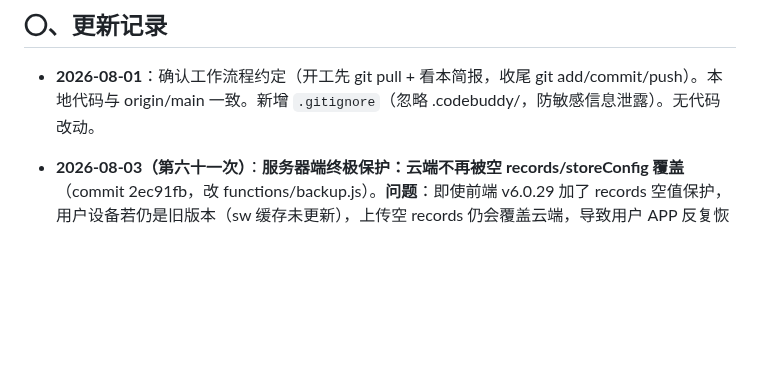
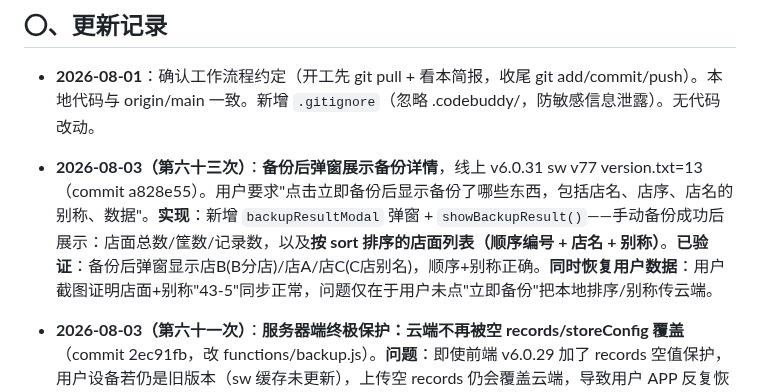
Before and after one commit to xiaokai8237-boop/inventory-app, a Markdown page: 交接简报.md, the part around the change. Rendered like a GitHub page; blank space fills up the shorter version.

Commit message:
更新交接简报(第六十三次：备份结果弹窗)

```diff
--- a/交接简报.md
+++ b/交接简报.md
@@ -5,6 +5,7 @@
 ## 〇、更新记录
 
 - **2026-08-01**：确认工作流程约定（开工先 git pull + 看本简报，收尾 git add/commit/push）。本地代码与 origin/main 一致。新增 `.gitignore`（忽略 .codebuddy/，防敏感信息泄露）。无代码改动。
+- **2026-08-03（第六十三次）**：**备份后弹窗展示备份详情**，线上 v6.0.31 sw v77 version.txt=13（commit a828e55）。用户要求"点击立即备份后显示备份了哪些东西，包括店名、店序、店名的别称、数据"。**实现**：新增 `backupResultModal` 弹窗 + `showBackupResult()`——手动备份成功后展示：店面总数/筐数/记录数，以及**按 sort 排序的店面列表（顺序编号 + 店名 + 别称）**。**已验证**：备份后弹窗显示店B(B分店)/店A/店C(C店别名)，顺序+别称正确。**同时恢复用户数据**：用户截图证明店面+别称"43-5"同步正常，问题仅在于用户未点"立即备份"把本地排序/别称传云端。
 - **2026-08-03（第六十一次）**：**服务器端终极保护：云端不再被空 records/storeConfig 覆盖**（commit 2ec91fb，改 functions/backup.js）。**问题**：即使前端 v6.0.29 加了 records 空值保护，用户设备若仍是旧版本（sw 缓存未更新），上传空 records 仍会覆盖云端，导致用户 APP 反复恢复不到数据（云端 records 多次被清空）。**根治**：`handleBackupPost` 上传时，若本地 records 为空数组但云端已有记录 → 保留云端记录；storeConfig 同理。**客户端无论新旧版本都无法再冲掉云端数据**。**已验证**：模拟旧版设备上传空 records → 云端保留 3 条记录 + 6家店。**云端现完整**：3条记录（鲜食5/面包8888/低温5555）+ 5类筐 + 6家店（含sort）+ daily_pref。**用户 APP 重新恢复即可看到**。
 - **2026-08-03（第六十次）**：**修复"记录被空值覆盖云端"（APP恢复无数据根因）**，线上 v6.0.29 sw v75 version.txt=11（commit c5cc90a）。**问题**：用户 APP 点恢复提示"已恢复"但无数据——查云端 records 被清空（22:03 上传把本地空 records 覆盖云端，用户之前录入的低温筐5555等3条记录丢失；storeConfig 6家店仍在）。**根因**：`backupToCloud` 只有 storeConfig 空值保护，**records 无保护**——本地 records 空时上传会覆盖云端有记录（清缓存/换设备场景）。**修复**：backupToCloud 增加 records 空值保护——本地 records 空且云端有记录时保留云端记录并补回本地。**数据补救**：用之前云端看到的3条记录（鲜食筐5/面包筐8888/低温筐5555，台州海上潮鸣中心店 8/3）重新写入云端，云端现 records=3条+storeConfig=6家店+daily_pref 完整。**用户 APP 重新点恢复即可看到**。
 - **2026-08-03（第五十九次）**：**修复导出/导入缺店面**，线上 v6.0.28 sw v74 version.txt=10（commit cfe2af1）。**问题（另一AI诊断）**：`exportData()` 只导出 records+goodsNames，**不含 storeConfig（店面）**；`importData()` 也只导入记录+筐，导致用"导出/导入"迁移数据时店面（含sort顺序）丢失。**修复**：① exportData 补上 `goodsConfig`（完整含别名）、`storeConfig`（含 sort）、`uiState`；② importData 导入 storeConfig/goodsConfig/uiState，旧格式导出无 storeConfig 时从记录店名补店面，导入后刷新店面界面（renderStorePanelUI/initAllStores）。**已验证**：导出 JSON 含 storeConfig(6家含sort)+goodsConfig+uiState+records。**记录同步**：已真实验证用户录入"低温筐5555"后云端立即有记录，APP恢复能拿到记录+顺序，同步链路正常。
```
